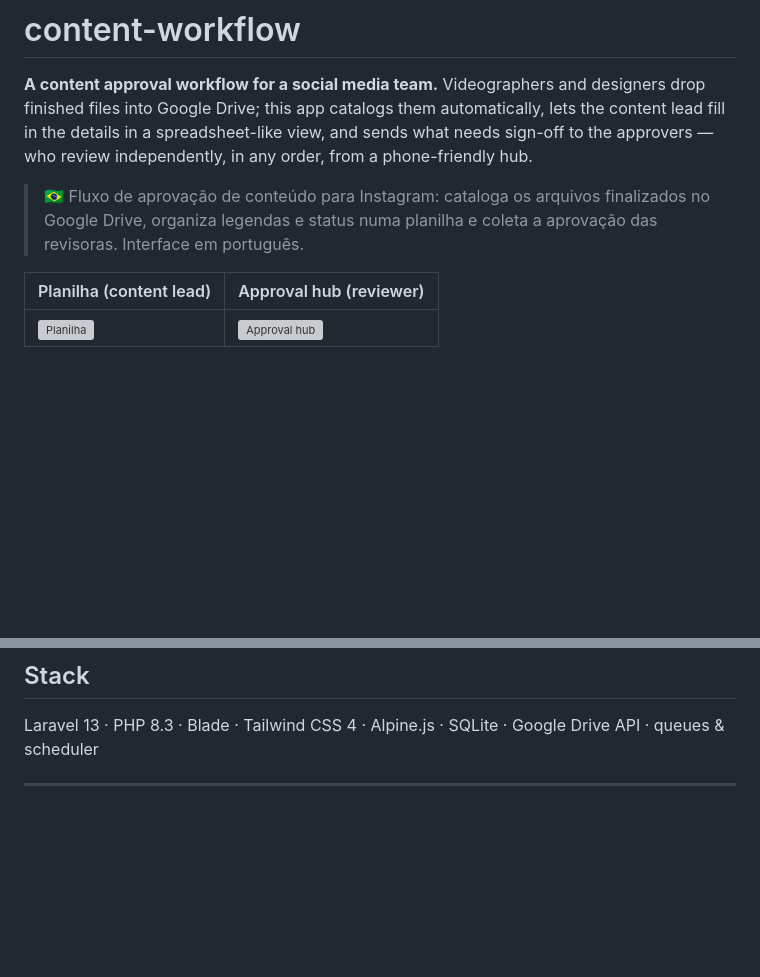
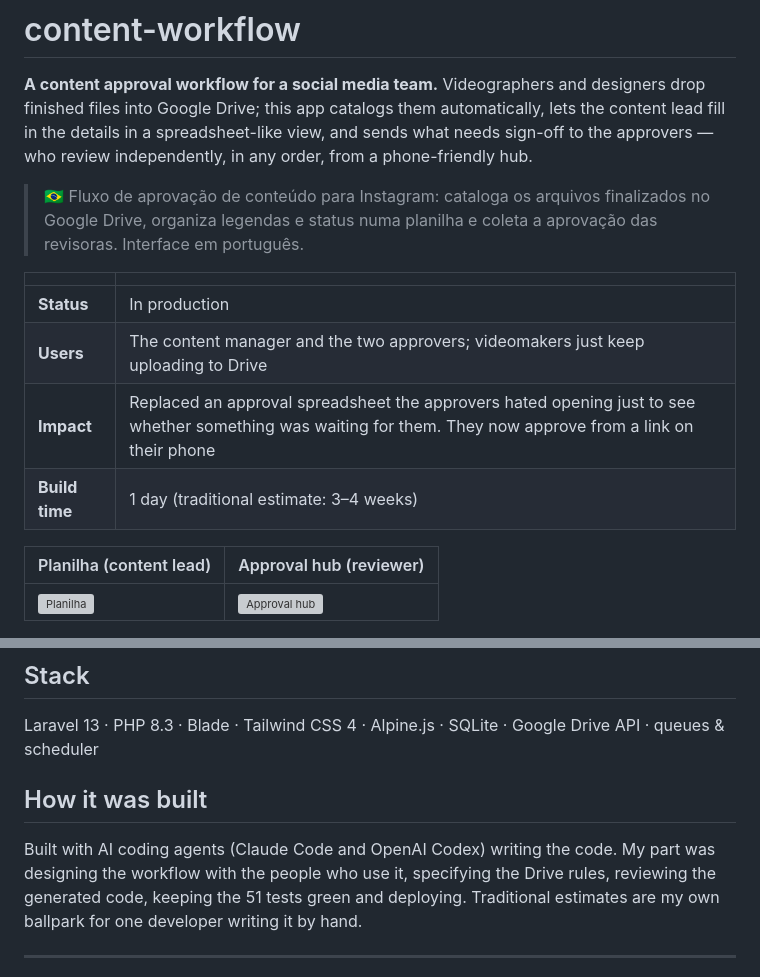
Before and after one commit to Numbers-iwnl/content-workflow, a Markdown page: README.md, 2 parts joined by grey strips. Drawn GitHub-style; blank space fills up the shorter version; grey boxes are pictures that could not be loaded.

Commit message:
README: status, real usage, build time and how it was built
Co-Authored-By: Claude Opus 5.5 <noreply@anthropic.com>

```diff
--- a/README.md
+++ b/README.md
@@ -3,6 +3,13 @@
 **A content approval workflow for a social media team.** Videographers and designers drop finished files into Google Drive; this app catalogs them automatically, lets the content lead fill in the details in a spreadsheet-like view, and sends what needs sign-off to the approvers — who review independently, in any order, from a phone-friendly hub.
 
 > 🇧🇷 Fluxo de aprovação de conteúdo para Instagram: cataloga os arquivos finalizados no Google Drive, organiza legendas e status numa planilha e coleta a aprovação das revisoras. Interface em português.
+
+| | |
+|---|---|
+| **Status** | In production |
+| **Users** | The content manager and the two approvers; videomakers just keep uploading to Drive |
+| **Impact** | Replaced an approval spreadsheet the approvers hated opening just to see whether something was waiting for them. They now approve from a link on their phone |
+| **Build time** | 1 day (traditional estimate: 3–4 weeks) |
 
 | Planilha (content lead) | Approval hub (reviewer) |
 |---|---|
@@ -56,6 +63,10 @@ To sync a real Drive, create a Google Cloud service account, save its JSON key a
 
 Laravel 13 · PHP 8.3 · Blade · Tailwind CSS 4 · Alpine.js · SQLite · Google Drive API · queues & scheduler
 
+## How it was built
+
+Built with AI coding agents (Claude Code and OpenAI Codex) writing the code. My part was designing the workflow with the people who use it, specifying the Drive rules, reviewing the generated code, keeping the 51 tests green and deploying. Traditional estimates are my own ballpark for one developer writing it by hand.
+
 ---
 
 Built by [João Barbosa](https://joaobarbosa.pages.dev) at his employer and published here **with the employer's permission**. People, accounts, e-mail addresses, Drive folders and branding were replaced with fictional ones.
```
